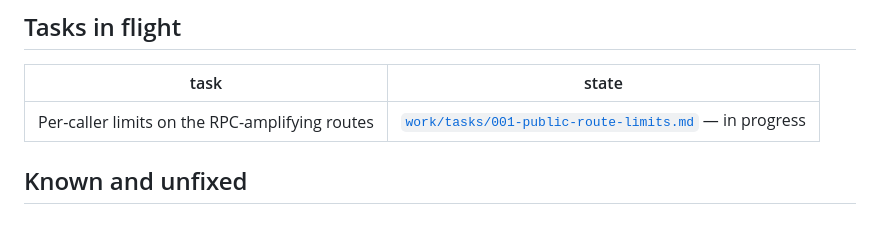
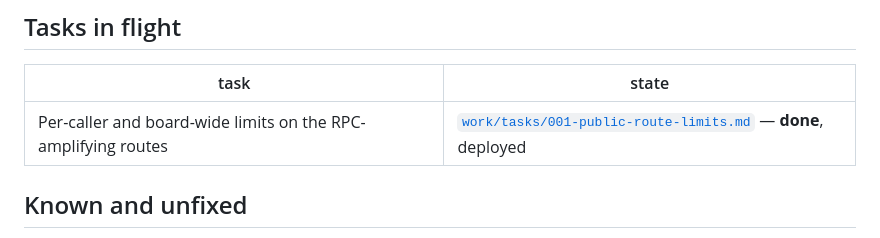
Before and after one commit to multilaunch/assay, a Markdown page: PROJECT.md, the part around the change. Drawn GitHub-style.

```diff
--- a/PROJECT.md
+++ b/PROJECT.md
@@ -64,7 +64,7 @@ npm run typecheck && npm test && npm run build
 
 | task | state |
 | --- | --- |
-| Per-caller limits on the RPC-amplifying routes | [`work/tasks/001-public-route-limits.md`](work/tasks/001-public-route-limits.md) — in progress |
+| Per-caller and board-wide limits on the RPC-amplifying routes | [`work/tasks/001-public-route-limits.md`](work/tasks/001-public-route-limits.md) — **done**, deployed |
 
 ## Known and unfixed
 
```
Also changed, not shown: DECISIONS.md (+10 -2 lines), work/tasks/001-public-route-limits.md (+15 -11 lines).
